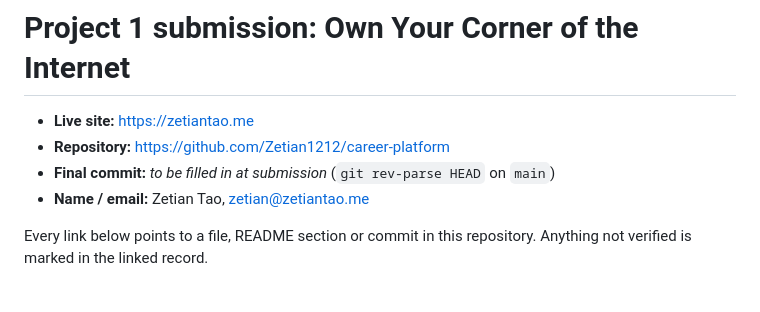
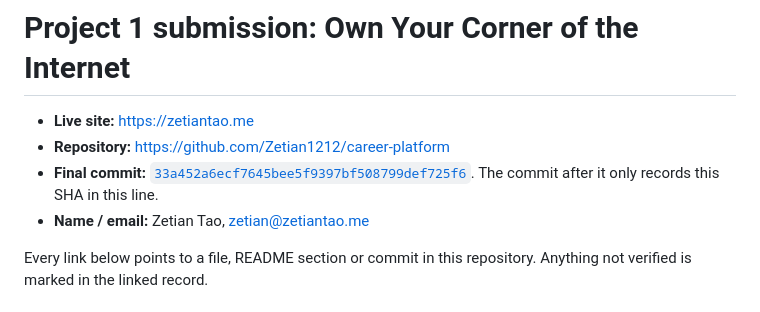
Before and after one commit to Zetian1212/career-platform, a Markdown page: docs/project-1-submission.md, the part around the change. Drawn GitHub-style.

Commit message:
Submission index: record final commit SHA
Co-Authored-By: Claude Opus 5.5 <noreply@anthropic.com>

```diff
--- a/docs/project-1-submission.md
+++ b/docs/project-1-submission.md
@@ -2,7 +2,7 @@
 
 - **Live site:** https://zetiantao.me
 - **Repository:** https://github.com/Zetian1212/career-platform
-- **Final commit:** *to be filled in at submission* (`git rev-parse HEAD` on `main`)
+- **Final commit:** [`33a452a6ecf7645bee5f9397bf508799def725f6`](https://github.com/Zetian1212/career-platform/commit/33a452a6ecf7645bee5f9397bf508799def725f6). The commit after it only records this SHA in this line.
 - **Name / email:** Zetian Tao, zetian@zetiantao.me
 
 Every link below points to a file, README section or commit in this repository. Anything not verified is marked in the linked record.
```
